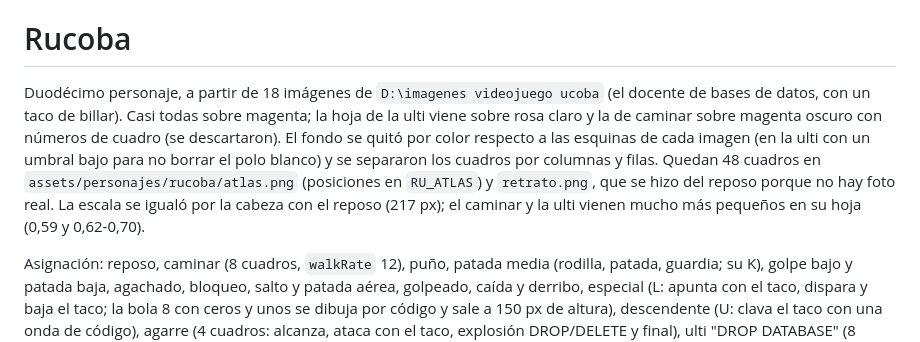
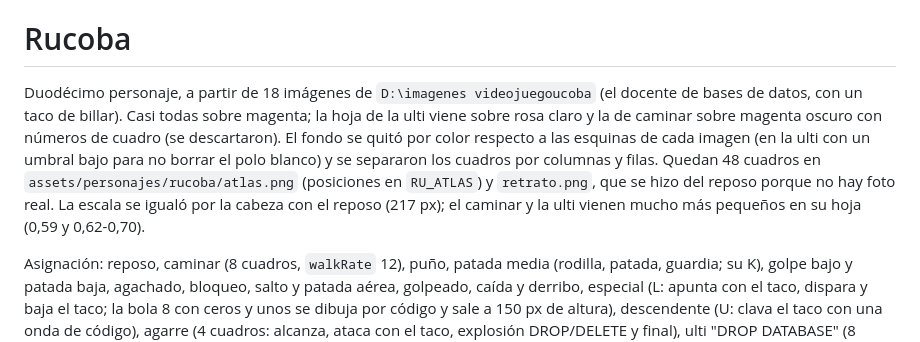
Before and after one commit to Jhorka029/manchester_fighter_fisi, a Markdown page: docs/ARTE.md, the part around the change. Rendered like a GitHub page.

Commit message:
Normaliza saltos de línea de la documentación importada

```diff
--- a/docs/ARTE.md
+++ b/docs/ARTE.md
@@ -225,8 +225,7 @@ Adriano, ajustes: (1) se reescalaron por la cabeza los cuadros que se veían má
 
 # Rucoba
 
-Duodécimo personaje, a partir de 18 imágenes de `D:\imagenes videojuego
-ucoba` (el docente de bases de datos, con un taco de billar). Casi todas sobre magenta; la hoja de la ulti viene sobre rosa claro y la de caminar sobre magenta oscuro con números de cuadro (se descartaron). El fondo se quitó por color respecto a las esquinas de cada imagen (en la ulti con un umbral bajo para no borrar el polo blanco) y se separaron los cuadros por columnas y filas. Quedan 48 cuadros en `assets/personajes/rucoba/atlas.png` (posiciones en `RU_ATLAS`) y `retrato.png`, que se hizo del reposo porque no hay foto real. La escala se igualó por la cabeza con el reposo (217 px); el caminar y la ulti vienen mucho más pequeños en su hoja (0,59 y 0,62-0,70).
+Duodécimo personaje, a partir de 18 imágenes de `D:\imagenes videojuegoucoba` (el docente de bases de datos, con un taco de billar). Casi todas sobre magenta; la hoja de la ulti viene sobre rosa claro y la de caminar sobre magenta oscuro con números de cuadro (se descartaron). El fondo se quitó por color respecto a las esquinas de cada imagen (en la ulti con un umbral bajo para no borrar el polo blanco) y se separaron los cuadros por columnas y filas. Quedan 48 cuadros en `assets/personajes/rucoba/atlas.png` (posiciones en `RU_ATLAS`) y `retrato.png`, que se hizo del reposo porque no hay foto real. La escala se igualó por la cabeza con el reposo (217 px); el caminar y la ulti vienen mucho más pequeños en su hoja (0,59 y 0,62-0,70).
 
 Asignación: reposo, caminar (8 cuadros, `walkRate` 12), puño, patada media (rodilla, patada, guardia; su K), golpe bajo y patada baja, agachado, bloqueo, salto y patada aérea, golpeado, caída y derribo, especial (L: apunta con el taco, dispara y baja el taco; la bola 8 con ceros y unos se dibuja por código y sale a 150 px de altura), descendente (U: clava el taco con una onda de código), agarre (4 cuadros: alcanza, ataca con el taco, explosión DROP/DELETE y final), ulti "DROP DATABASE" (8 cuadros: taco con código, bolas 8, triángulos de ERROR y explosión final; `superStep` 0,19 s para que entren los 8 en el super) y recarga (5 cuadros con la ciudad y bases de datos). La victoria usa los dos cuadros de limpiar el taco.
 
```
